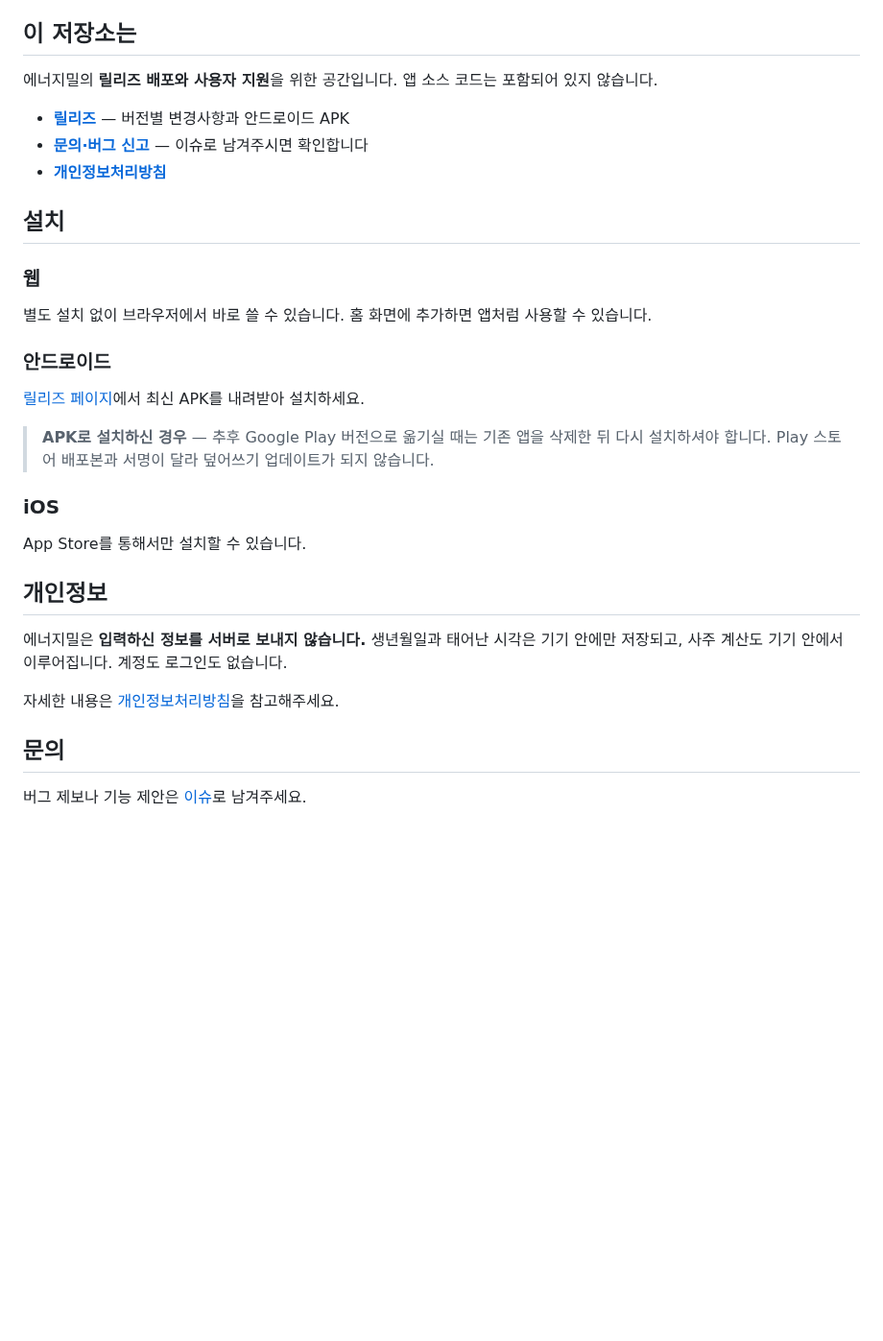
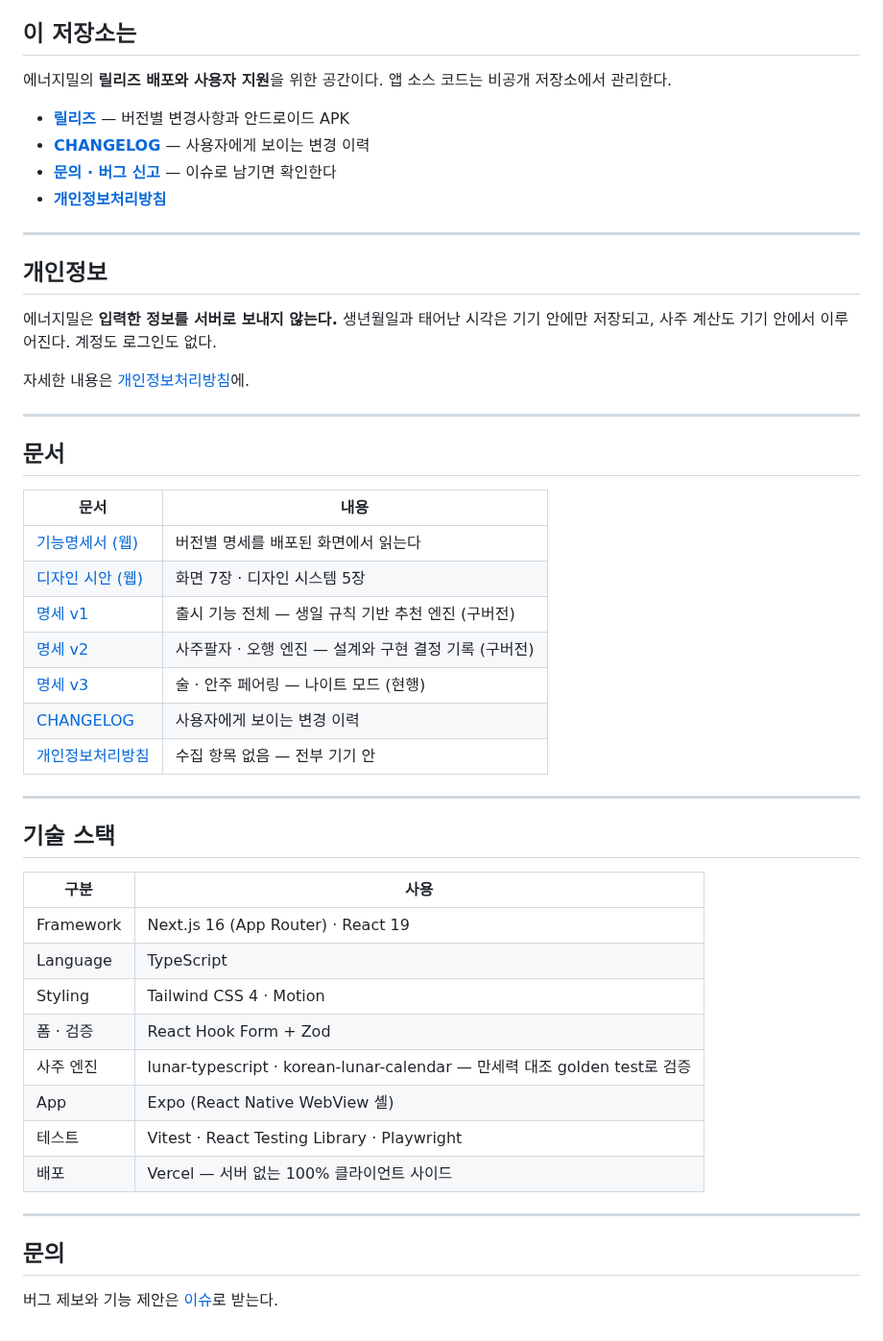
Before and after one commit to seokachu/energy-meal-releases, a Markdown page: README.md, the part around one of its changes. Shown at 96% size. Rendered like a GitHub page; blank space fills up the shorter version.

```diff
--- a/README.md
+++ b/README.md
@@ -22,34 +101,53 @@
 
 ## 이 저장소는
 
-에너지밀의 **릴리즈 배포와 사용자 지원**을 위한 공간입니다. 앱 소스 코드는 포함되어 있지 않습니다.
+에너지밀의 **릴리즈 배포와 사용자 지원**을 위한 공간이다. 앱 소스 코드는 비공개 저장소에서 관리한다.
 
 - **[릴리즈](../../releases)** — 버전별 변경사항과 안드로이드 APK
-- **[문의·버그 신고](../../issues)** — 이슈로 남겨주시면 확인합니다
-- **[개인정보처리방침](docs/privacy.md)**
+- **[CHANGELOG](./CHANGELOG.md)** — 사용자에게 보이는 변경 이력
+- **[문의 · 버그 신고](../../issues)** — 이슈로 남기면 확인한다
+- **[개인정보처리방침](./docs/privacy.md)**
 
-## 설치
-
-### 웹
-
-별도 설치 없이 브라우저에서 바로 쓸 수 있습니다. 홈 화면에 추가하면 앱처럼 사용할 수 있습니다.
-
-### 안드로이드
-
-[릴리즈 페이지](../../releases)에서 최신 APK를 내려받아 설치하세요.
-
-> **APK로 설치하신 경우** — 추후 Google Play 버전으로 옮기실 때는 기존 앱을 삭제한 뒤 다시 설치하셔야 합니다. Play 스토어 배포본과 서명이 달라 덮어쓰기 업데이트가 되지 않습니다.
-
-### iOS
-
-App Store를 통해서만 설치할 수 있습니다.
+---
 
 ## 개인정보
 
-에너지밀은 **입력하신 정보를 서버로 보내지 않습니다.** 생년월일과 태어난 시각은 기기 안에만 저장되고, 사주 계산도 기기 안에서 이루어집니다. 계정도 로그인도 없습니다.
+에너지밀은 **입력한 정보를 서버로 보내지 않는다.** 생년월일과 태어난 시각은 기기 안에만 저장되고,
+사주 계산도 기기 안에서 이루어진다. 계정도 로그인도 없다.
 
-자세한 내용은 [개인정보처리방침](docs/privacy.md)을 참고해주세요.
+자세한 내용은 [개인정보처리방침](./docs/privacy.md)에.
+
+---
+
+## 문서
+
+| 문서 | 내용 |
+|---|---|
+| [기능명세서 (웹)](https://energy-meal-hybrid.vercel.app/docs) | 버전별 명세를 배포된 화면에서 읽는다 |
+| [디자인 시안 (웹)](https://energy-meal-hybrid.vercel.app/docs/design.html) | 화면 7장 · 디자인 시스템 5장 |
+| [명세 v1](https://energy-meal-hybrid.vercel.app/docs/spec-v1.html) | 출시 기능 전체 — 생일 규칙 기반 추천 엔진 (구버전) |
+| [명세 v2](https://energy-meal-hybrid.vercel.app/docs/spec-v2.html) | 사주팔자 · 오행 엔진 — 설계와 구현 결정 기록 (구버전) |
+| [명세 v3](https://energy-meal-hybrid.vercel.app/docs/spec-v3.html) | 술 · 안주 페어링 — 나이트 모드 (현행) |
+| [CHANGELOG](./CHANGELOG.md) | 사용자에게 보이는 변경 이력 |
+| [개인정보처리방침](./docs/privacy.md) | 수집 항목 없음 — 전부 기기 안 |
+
+---
+
+## 기술 스택
+
+| 구분 | 사용 |
+|---|---|
+| Framework | Next.js 16 (App Router) · React 19 |
+| Language | TypeScript |
+| Styling | Tailwind CSS 4 · Motion |
+| 폼 · 검증 | React Hook Form + Zod |
+| 사주 엔진 | lunar-typescript · korean-lunar-calendar — 만세력 대조 golden test로 검증 |
+| App | Expo (React Native WebView 셸) |
+| 테스트 | Vitest · React Testing Library · Playwright |
+| 배포 | Vercel — 서버 없는 100% 클라이언트 사이드 |
+
+---
 
 ## 문의
 
-버그 제보나 기능 제안은 [이슈](../../issues)로 남겨주세요.
+버그 제보와 기능 제안은 [이슈](../../issues)로 받는다.
```
Also changed, not shown: other parts of README.md (+93 -14 lines), .github/assets/apk-qr.png (added).
